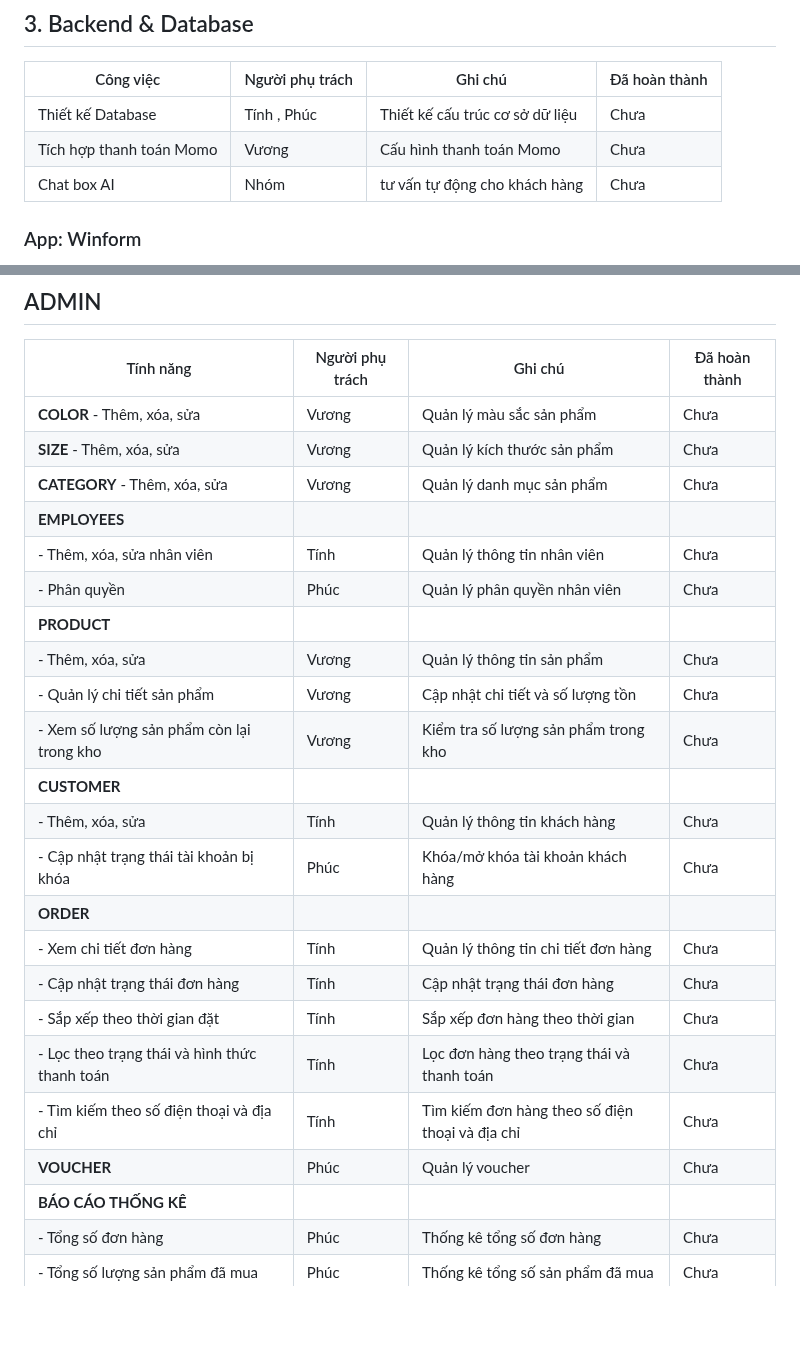
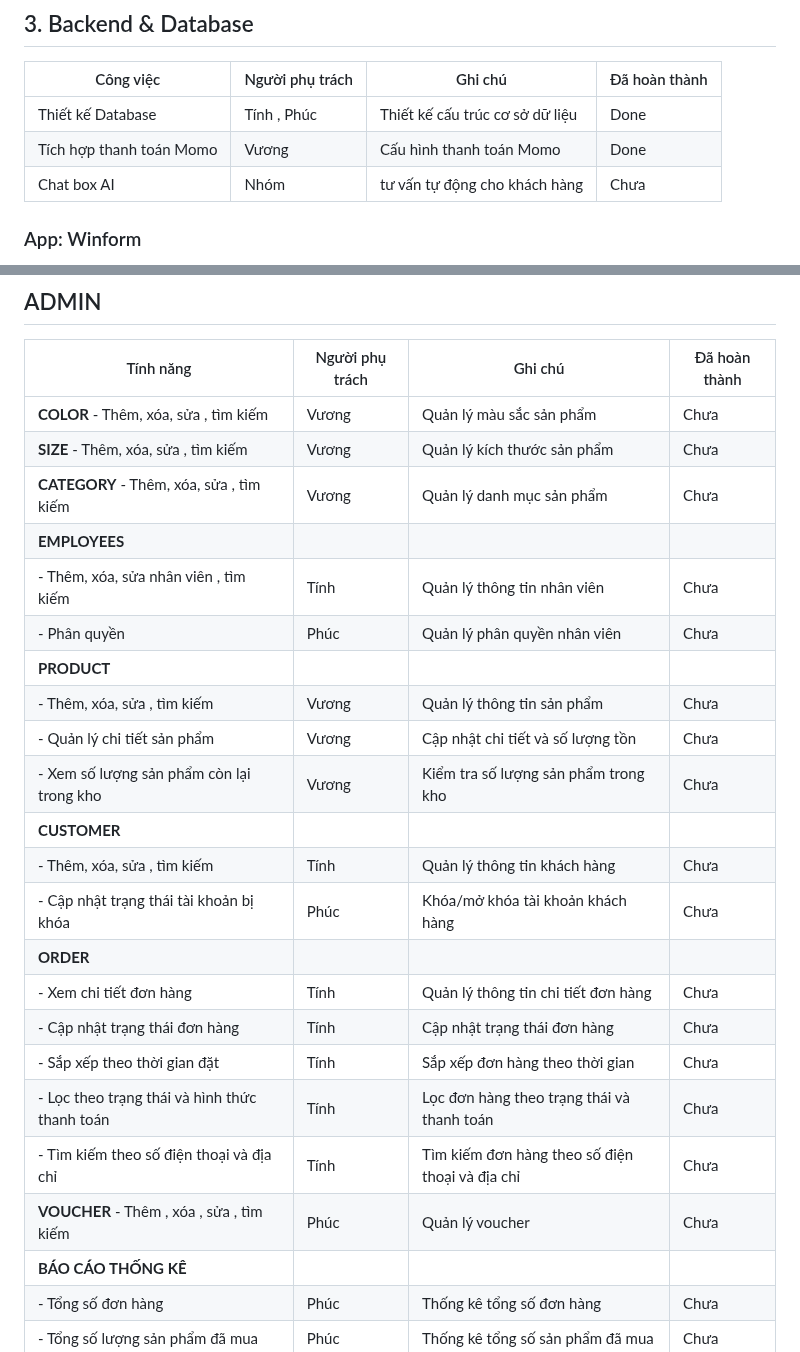
Before and after one commit to vuonguyen28/PTUDTM_QL_FASHION, a Markdown page: README.md, 2 parts joined by grey strips. GitHub-like rendering; blank space fills up the shorter version.

```diff
--- a/README.md
+++ b/README.md
@@ -112,8 +112,8 @@ Hệ thống không chỉ giúp tối ưu hóa quá trình kinh doanh thời tra
 
 | Công việc                    | Người phụ trách | Ghi chú                                        | Đã hoàn thành |
 |------------------------------|------------------|------------------------------------------------|---------------|
-| Thiết kế Database            | Tính , Phúc | Thiết kế cấu trúc cơ sở dữ liệu                 | Chưa          |
-| Tích hợp thanh toán Momo      | Vương | Cấu hình thanh toán Momo                       | Chưa          |
+| Thiết kế Database            | Tính , Phúc | Thiết kế cấu trúc cơ sở dữ liệu                 | Done         |
+| Tích hợp thanh toán Momo      | Vương | Cấu hình thanh toán Momo                       | Done          |
 | Chat box  AI   | Nhóm | tư vấn tự động cho khách hàng                     | Chưa          |
 
 <h3>App: Winform </h3>
@@ -125,18 +125,18 @@ Hệ thống không chỉ giúp tối ưu hóa quá trình kinh doanh thời tra
 
 | Tính năng                          | Người phụ trách | Ghi chú                                 | Đã hoàn thành |
 |------------------------------------|------------------|----------------------------------------|---------------|
-| **COLOR** - Thêm, xóa, sửa          | Vương     | Quản lý màu sắc sản phẩm                | Chưa          |
-| **SIZE** - Thêm, xóa, sửa           | Vương      | Quản lý kích thước sản phẩm             | Chưa          |
-| **CATEGORY** - Thêm, xóa, sửa       | Vương      | Quản lý danh mục sản phẩm               | Chưa          |
+| **COLOR** - Thêm, xóa, sửa , tìm kiếm        | Vương     | Quản lý màu sắc sản phẩm                | Chưa          |
+| **SIZE** - Thêm, xóa, sửa , tìm kiếm          | Vương      | Quản lý kích thước sản phẩm             | Chưa          |
+| **CATEGORY** - Thêm, xóa, sửa , tìm kiếm      | Vương      | Quản lý danh mục sản phẩm               | Chưa          |
 | **EMPLOYEES**                       |                  |                                        |               |
-| - Thêm, xóa, sửa nhân viên          | Tính      | Quản lý thông tin nhân viên             | Chưa          |
+| - Thêm, xóa, sửa nhân viên , tìm kiếm         | Tính      | Quản lý thông tin nhân viên             | Chưa          |
 | - Phân quyền                        | Phúc      | Quản lý phân quyền nhân viên            | Chưa          |
 | **PRODUCT**                        |                  |                                        |               |
-| - Thêm, xóa, sửa                    | Vương      | Quản lý thông tin sản phẩm              | Chưa          |
+| - Thêm, xóa, sửa , tìm kiếm                   | Vương      | Quản lý thông tin sản phẩm              | Chưa          |
 | - Quản lý chi tiết sản phẩm         | Vương     | Cập nhật chi tiết và số lượng tồn       | Chưa          |
 | - Xem số lượng sản phẩm còn lại trong kho | Vương      | Kiểm tra số lượng sản phẩm trong kho   | Chưa          |
 | **CUSTOMER**                       |                  |                                        |               |
-| - Thêm, xóa, sửa                    | Tính       | Quản lý thông tin khách hàng            | Chưa          |
+| - Thêm, xóa, sửa , tìm kiếm                   | Tính       | Quản lý thông tin khách hàng            | Chưa          |
 | - Cập nhật trạng thái tài khoản bị khóa | Phúc  | Khóa/mở khóa tài khoản khách hàng       | Chưa          |
 | **ORDER**                          |                  |                                        |               |
 | - Xem chi tiết đơn hàng             | Tính      | Quản lý thông tin chi tiết đơn hàng     | Chưa          |
@@ -144,7 +144,7 @@ Hệ thống không chỉ giúp tối ưu hóa quá trình kinh doanh thời tra
 | - Sắp xếp theo thời gian đặt        | Tính      | Sắp xếp đơn hàng theo thời gian         | Chưa          |
 | - Lọc theo trạng thái và hình thức thanh toán | Tính | Lọc đơn hàng theo trạng thái và thanh toán | Chưa          |
 | - Tìm kiếm theo số điện thoại và địa chỉ | Tính | Tìm kiếm đơn hàng theo số điện thoại và địa chỉ | Chưa          |
-| **VOUCHER**                        | Phúc     | Quản lý voucher                         | Chưa          |
+| **VOUCHER** - Thêm , xóa , sửa , tìm kiếm  | Phúc     | Quản lý voucher                         | Chưa          |
 | **BÁO CÁO THỐNG KÊ**               |                  |                                        |               |
 | - Tổng số đơn hàng                  | Phúc      | Thống kê tổng số đơn hàng               | Chưa          |
 | - Tổng số lượng sản phẩm đã mua     | Phúc     | Thống kê tổng số sản phẩm đã mua        | Chưa          |
```
